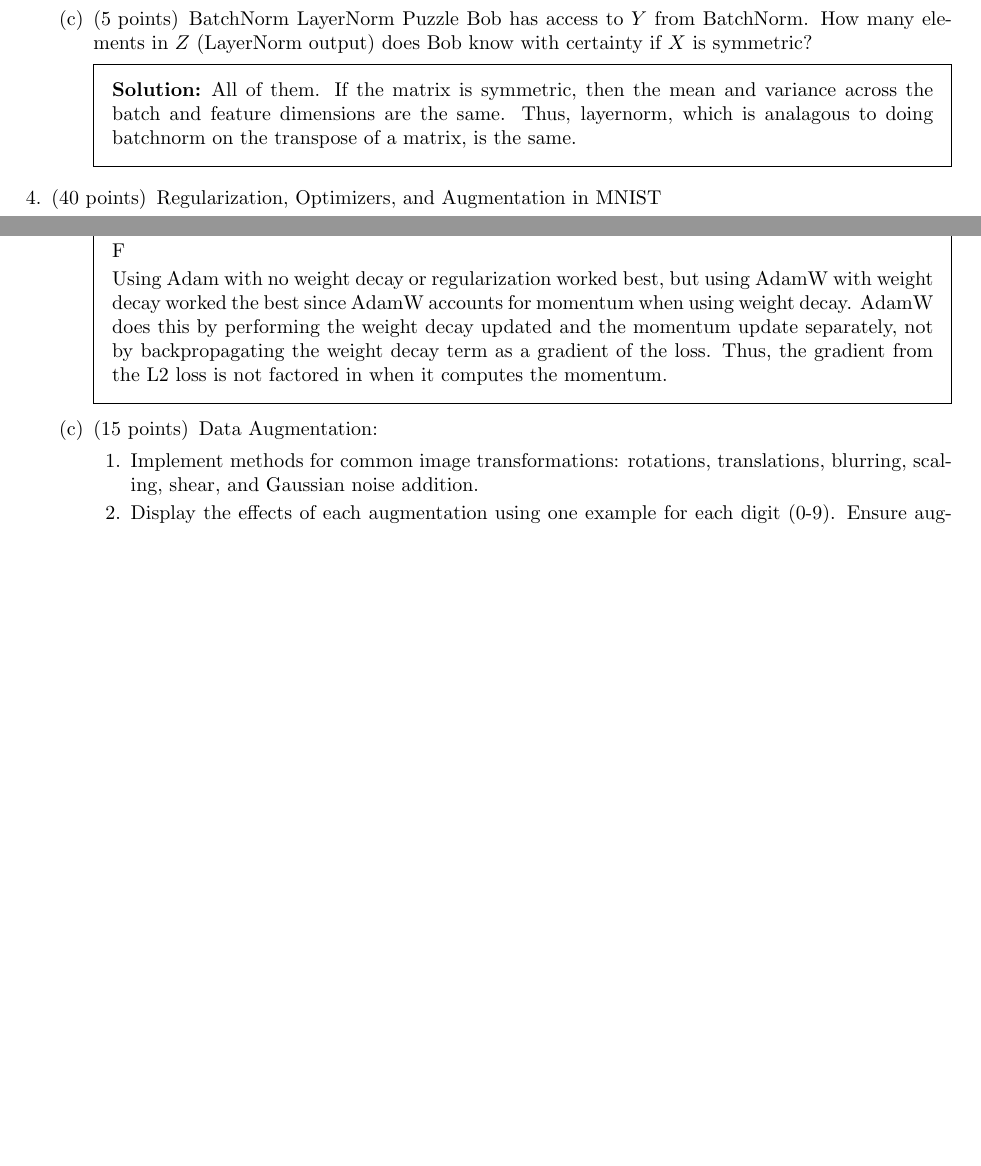
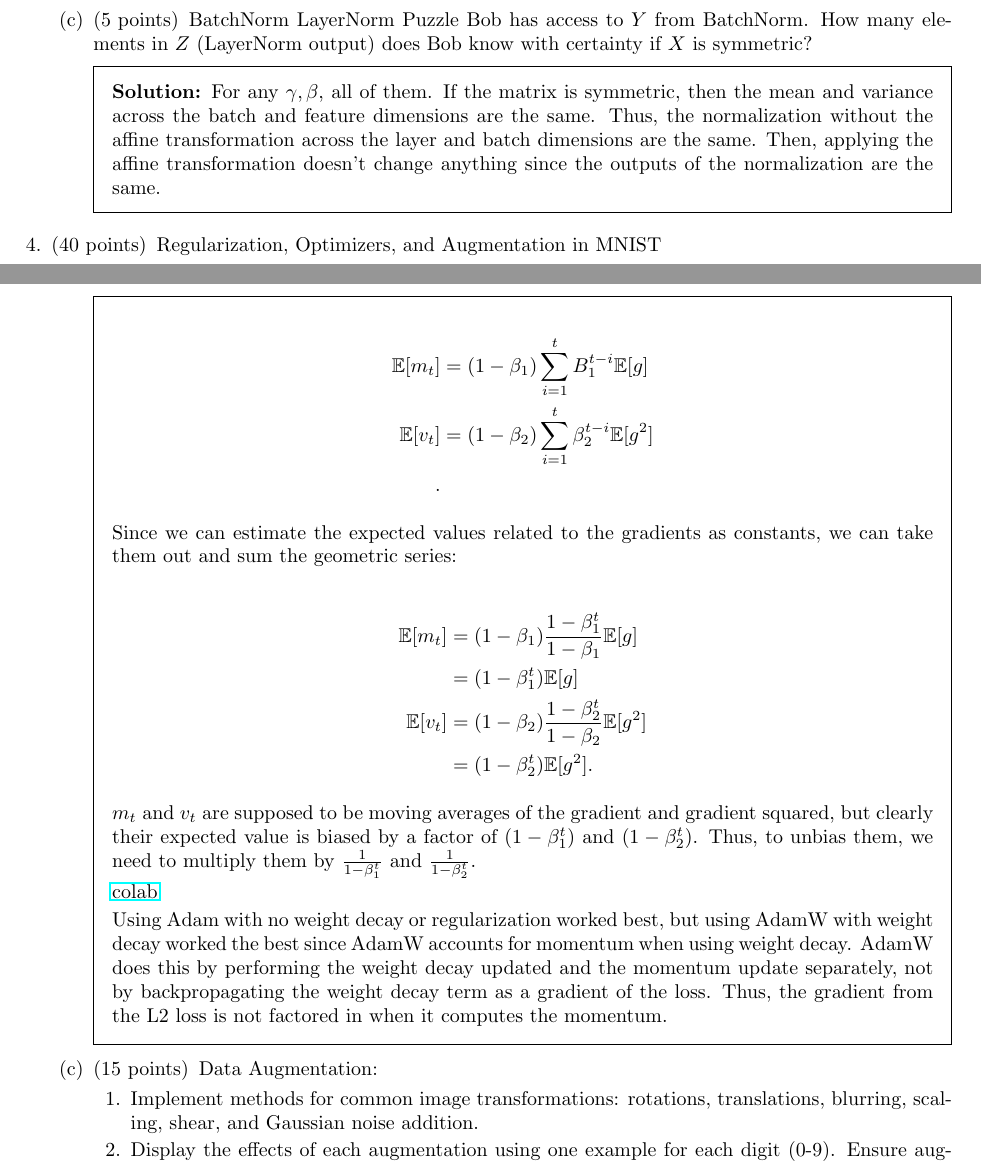
Before and after one commit to mcrco/ee150, a LaTeX problem sheet (pset2/pset2.tex): two parts of pages 5 and 6 of 7 before the commit and two parts of pages 5 and 7 of 8 after it, joined at a grey line, cut so that both start at the same text, the shorter picture padded with empty space. Compiled offline with pdfLaTeX.

Commit message:
finish pset2;

```diff
--- a/pset2/pset2.tex
+++ b/pset2/pset2.tex
@@ -299,9 +299,11 @@ built-in LayerNorm.
 Bob has access to $Y$ from BatchNorm. How many elements in $Z$ (LayerNorm output) does Bob know with certainty if $X$ is symmetric?
 
 \begin{solution}
-All of them. If the matrix is symmetric, then the mean and variance across the
-batch and feature dimensions are the same. Thus, layernorm, which is analagous
-to doing batchnorm on the transpose of a matrix, is the same.
+For any $\gamma, \beta$, all of them. If the matrix is symmetric, then the mean
+and variance across the batch and feature dimensions are the same. Thus, the
+normalization without the affine transformation across the layer and batch
+dimensions are the same. Then, applying the affine transformation doesn't change
+anything since the outputs of the normalization are the same.
 \end{solution}
 \end{parts}
 
@@ -399,3 +402 @@ Computing the expected value of the moments,
 
-As the model becomes more stable and $g_i \to \mathbb{E}[g]$, the Adam
-update becomes
@@ -402,5 +407,28 @@ update becomes
 
-F
+As the model converges, $g_i$ becomes more stable and $g_i \to \mathbb{E}[g]$,
+the expected value becomes
+
+\begin{align*}
+\mathbb{E}[m_{t}] &= (1-\beta_1) \sum_{i=1}^{t}B_1^{t-i} \mathbb{E}[g] \\
+\mathbb{E}[v_{t}] &= (1-\beta_2) \sum_{i=1}^{t}\beta_2^{t-i} \mathbb{E}[g^2]\\
+.\end{align*}
+
+Since we can estimate the expected values related to the gradients as constants,
+we can take them out and sum the geometric series:
+
+\begin{align*}
+\mathbb{E}[m_{t}] &= (1-\beta_1) \frac{1-\beta_1^{t}}{1-\beta_1} \mathbb{E}[g] \\
+&= (1-\beta_1^{t})\mathbb{E}[g] \\
+\mathbb{E}[v_{t}] &= (1-\beta_2) \frac{1-\beta_2^{t}}{1-\beta_2} \mathbb{E}[g^2] \\
+&= (1-\beta_2^{t})\mathbb{E}[g^2]
+.\end{align*}
+
+$m_{t}$ and $v_{t}$ are supposed to be moving averages of the gradient and
+gradient squared, but clearly their expected value is biased by a factor of
+$(1-\beta_1^{t})$ and $(1-\beta_2^{t})$. Thus, to unbias them, we need to
+multiply them by $\frac{1}{1-\beta_1^{t}}$ and $\frac{1}{1-\beta_2^{t}}$.
+
+\href{https://colab.research.google.com/drive/1tJlZ-QLsr9tMvhipsfVXQ-yYTJ757TNL?usp=sharing}{colab}
 
 Using Adam with no weight decay or regularization worked best, but using AdamW
 with weight decay worked the best since AdamW accounts for momentum when using
```
Also changed, not shown: pset2/pset2.tex (11 more changed lines), 1 other file.
